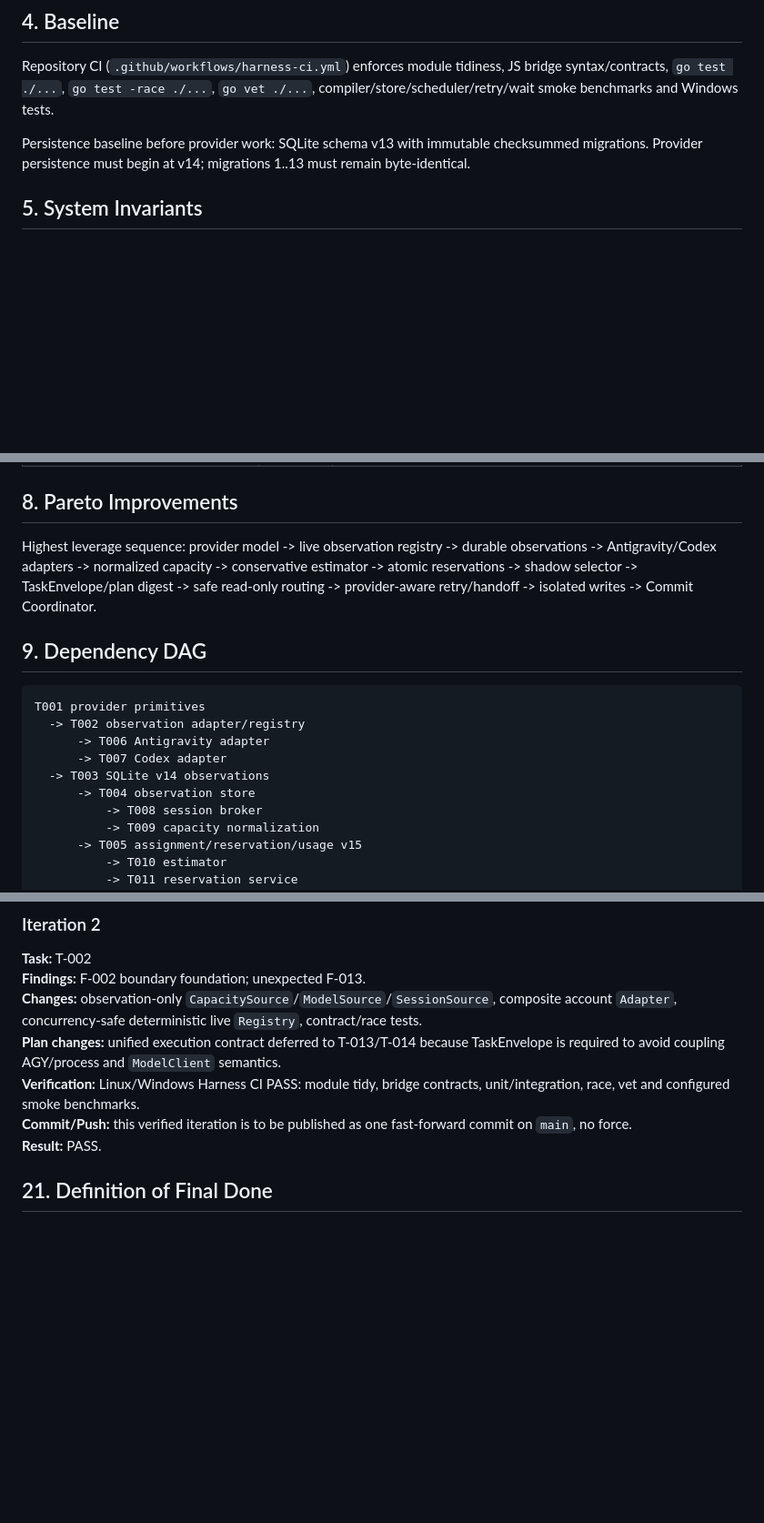
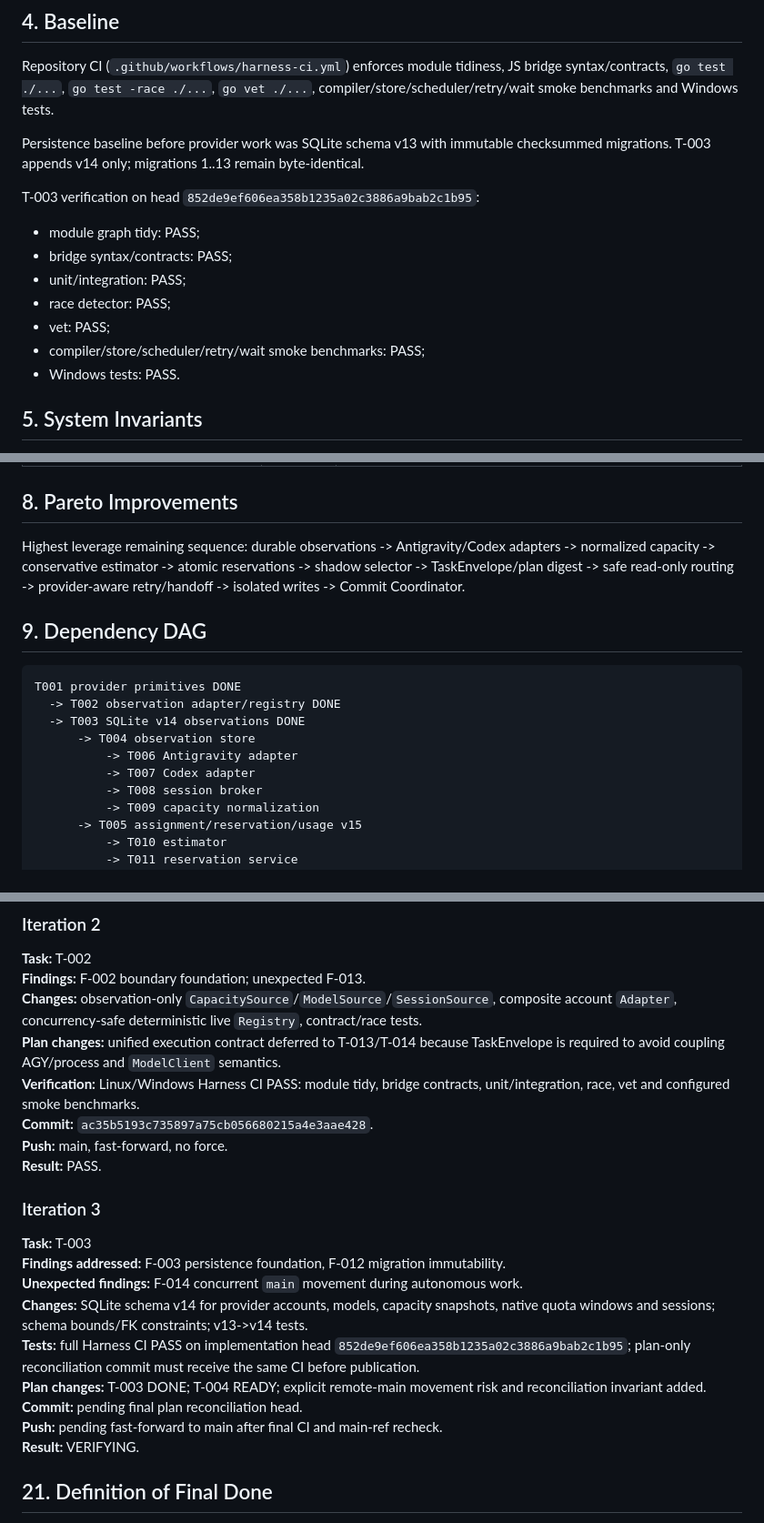
Before and after one commit to Homiakus/Antigravity-Progressive-Bootstrap, a Markdown page: MASTER_PLAN.md, 3 parts joined by grey strips. Shown at 91% size. Drawn GitHub-style; blank space fills up the shorter version.

````diff
--- a/MASTER_PLAN.md
+++ b/MASTER_PLAN.md
@@ -83,7 +84,17 @@ Orthogonal concepts MUST stay separate:
 
 Repository CI (`.github/workflows/harness-ci.yml`) enforces module tidiness, JS bridge syntax/contracts, `go test ./...`, `go test -race ./...`, `go vet ./...`, compiler/store/scheduler/retry/wait smoke benchmarks and Windows tests.
 
-Persistence baseline before provider work: SQLite schema v13 with immutable checksummed migrations. Provider persistence must begin at v14; migrations 1..13 must remain byte-identical.
+Persistence baseline before provider work was SQLite schema v13 with immutable checksummed migrations. T-003 appends v14 only; migrations 1..13 remain byte-identical.
+
+T-003 verification on head `852de9ef606ea358b1235a02c3886a9bab2c1b95`:
+
+- module graph tidy: PASS;
+- bridge syntax/contracts: PASS;
+- unit/integration: PASS;
+- race detector: PASS;
+- vet: PASS;
+- compiler/store/scheduler/retry/wait smoke benchmarks: PASS;
+- Windows tests: PASS.
 
 ## 5. System Invariants
 
@@ -172,17 +190,17 @@ Evidence: `internal/harness/executor/agent/agent.go` uses a `ModelClient` loop w
 
 ## 8. Pareto Improvements
 
-Highest leverage sequence: provider model -> live observation registry -> durable observations -> Antigravity/Codex adapters -> normalized capacity -> conservative estimator -> atomic reservations -> shadow selector -> TaskEnvelope/plan digest -> safe read-only routing -> provider-aware retry/handoff -> isolated writes -> Commit Coordinator.
+Highest leverage remaining sequence: durable observations -> Antigravity/Codex adapters -> normalized capacity -> conservative estimator -> atomic reservations -> shadow selector -> TaskEnvelope/plan digest -> safe read-only routing -> provider-aware retry/handoff -> isolated writes -> Commit Coordinator.
 
 ## 9. Dependency DAG
 
 ```text
-T001 provider primitives
-  -> T002 observation adapter/registry
-      -> T006 Antigravity adapter
-      -> T007 Codex adapter
-  -> T003 SQLite v14 observations
+T001 provider primitives DONE
+  -> T002 observation adapter/registry DONE
+  -> T003 SQLite v14 observations DONE
       -> T004 observation store
+          -> T006 Antigravity adapter
+          -> T007 Codex adapter
           -> T008 session broker
           -> T009 capacity normalization
       -> T005 assignment/reservation/usage v15
@@ -386,8 +412,20 @@ Until evidence justifies it: ML/LLM demand predictor, distributed credential vau
 **Changes:** observation-only `CapacitySource`/`ModelSource`/`SessionSource`, composite account `Adapter`, concurrency-safe deterministic live `Registry`, contract/race tests.
 **Plan changes:** unified execution contract deferred to T-013/T-014 because TaskEnvelope is required to avoid coupling AGY/process and `ModelClient` semantics.
 **Verification:** Linux/Windows Harness CI PASS: module tidy, bridge contracts, unit/integration, race, vet and configured smoke benchmarks.
-**Commit/Push:** this verified iteration is to be published as one fast-forward commit on `main`, no force.
+**Commit:** `ac35b5193c735897a75cb056680215a4e3aae428`.
+**Push:** main, fast-forward, no force.
 **Result:** PASS.
+
+### Iteration 3
+**Task:** T-003
+**Findings addressed:** F-003 persistence foundation, F-012 migration immutability.
+**Unexpected findings:** F-014 concurrent `main` movement during autonomous work.
+**Changes:** SQLite schema v14 for provider accounts, models, capacity snapshots, native quota windows and sessions; schema bounds/FK constraints; v13->v14 tests.
+**Tests:** full Harness CI PASS on implementation head `852de9ef606ea358b1235a02c3886a9bab2c1b95`; plan-only reconciliation commit must receive the same CI before publication.
+**Plan changes:** T-003 DONE; T-004 READY; explicit remote-main movement risk and reconciliation invariant added.
+**Commit:** pending final plan reconciliation head.
+**Push:** pending fast-forward to main after final CI and main-ref recheck.
+**Result:** VERIFYING.
 
 ## 21. Definition of Final Done
 
````
Also changed, not shown: other parts of MASTER_PLAN.md (+49 -33 lines).
